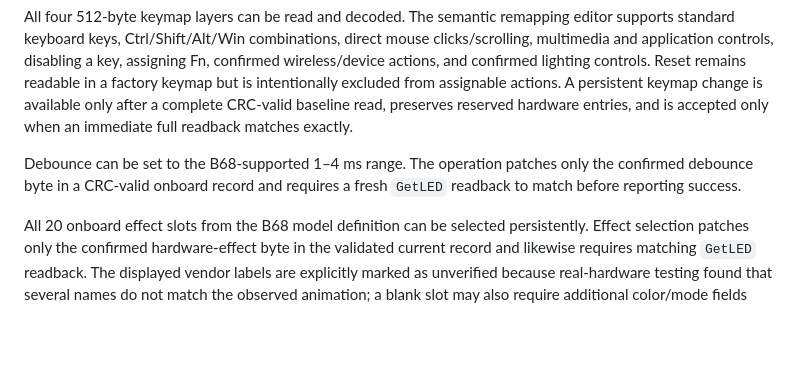
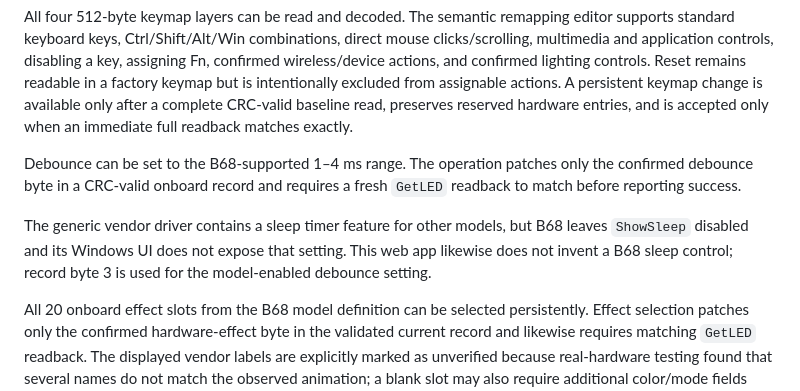
Before and after one commit to bkmnst/yunzii-b68-webconfig, a Markdown page: README.md, the part around the change. Drawn GitHub-style; blank space fills up the shorter version.

Commit message:
Document B68 sleep setting exclusion

```diff
--- a/README.md
+++ b/README.md
@@ -29,6 +29,8 @@ All four 512-byte keymap layers can be read and decoded. The semantic remapping
 
 Debounce can be set to the B68-supported 1–4 ms range. The operation patches only the confirmed debounce byte in a CRC-valid onboard record and requires a fresh `GetLED` readback to match before reporting success.
 
+The generic vendor driver contains a sleep timer feature for other models, but B68 leaves `ShowSleep` disabled and its Windows UI does not expose that setting. This web app likewise does not invent a B68 sleep control; record byte 3 is used for the model-enabled debounce setting.
+
 All 20 onboard effect slots from the B68 model definition can be selected persistently. Effect selection patches only the confirmed hardware-effect byte in the validated current record and likewise requires matching `GetLED` readback. The displayed vendor labels are explicitly marked as unverified because real-hardware testing found that several names do not match the observed animation; a blank slot may also require additional color/mode fields that have not yet been decoded.
 
 Supported effects expose persistent 0–4 speed and brightness controls. These patch only the model-mapped hardware fields and require matching `GetLED` readback.
```
Also changed, not shown: docs/protocol.md (+2 -0 lines).
